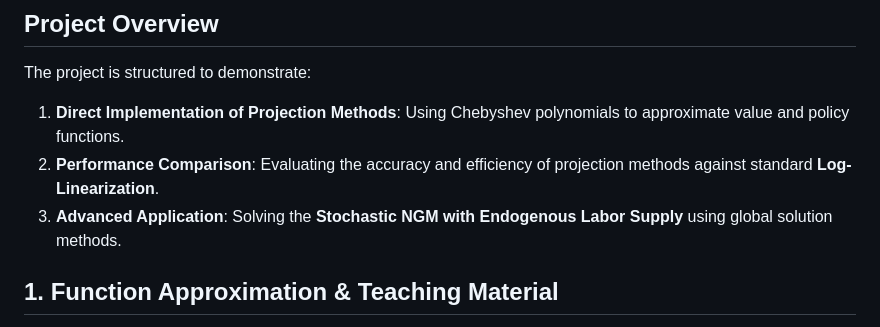
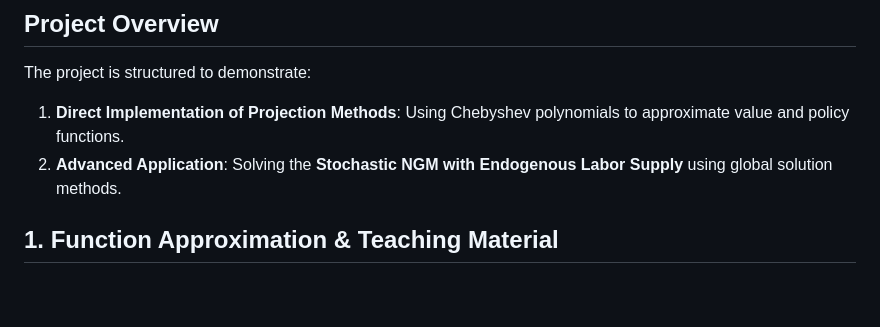
Before and after one commit to peppecon/Computational-Economics, a Markdown page: README.md, the part around one of its changes. Drawn GitHub-style; blank space fills up the shorter version.

Commit message:
Remove Performance Comparison section from README

```diff
--- a/README.md
+++ b/README.md
@@ -6,8 +6,7 @@ This repository contains implementations of numerical methods for solving dynami
 
 The project is structured to demonstrate:
 1.  **Direct Implementation of Projection Methods**: Using Chebyshev polynomials to approximate value and policy functions.
-2.  **Performance Comparison**: Evaluating the accuracy and efficiency of projection methods against standard **Log-Linearization**.
-3.  **Advanced Application**: Solving the **Stochastic NGM with Endogenous Labor Supply** using global solution methods.
+2. **Advanced Application**: Solving the **Stochastic NGM with Endogenous Labor Supply** using global solution methods.
 
 ## 1. Function Approximation & Teaching Material
 
```
Also changed, not shown: other parts of README.md (+0 -4 lines).
